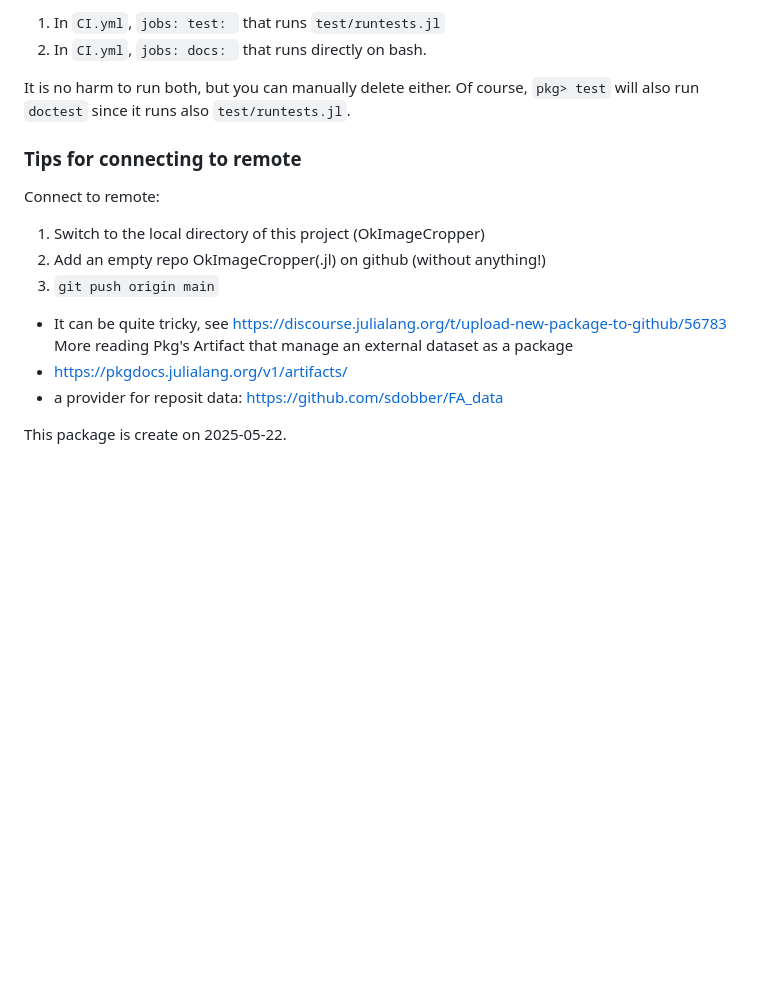
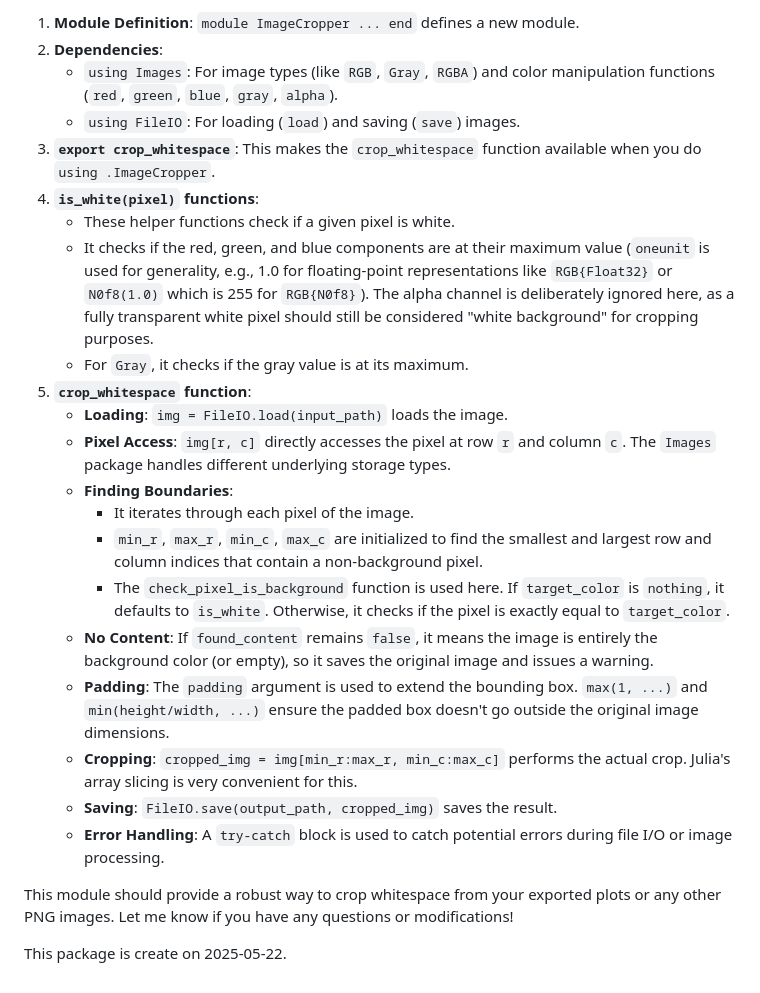
Before and after one commit to okatsn/OkImageCropper.jl, a Markdown page: README.md, the part around one of its changes. Drawn GitHub-style; blank space fills up the shorter version.

```diff
--- a/README.md
+++ b/README.md
@@ -60,23 +81,26 @@ Add `.jl` files (that has `@testset` block or `@test` inside) in `test/`; `test/
 
-1. In `CI.yml`, `jobs: test: ` that runs `test/runtests.jl`
-2. In `CI.yml`, `jobs: docs: ` that runs directly on bash.
+1.  **Module Definition**: `module ImageCropper ... end` defines a new module.
+2.  **Dependencies**:
+    * `using Images`: For image types (like `RGB`, `Gray`, `RGBA`) and color manipulation functions (`red`, `green`, `blue`, `gray`, `alpha`).
+    * `using FileIO`: For loading (`load`) and saving (`save`) images.
+3.  **`export crop_whitespace`**: This makes the `crop_whitespace` function available when you do `using .ImageCropper`.
+4.  **`is_white(pixel)` functions**:
+    * These helper functions check if a given pixel is white.
+    * It checks if the red, green, and blue components are at their maximum value (`oneunit` is used for generality, e.g., 1.0 for floating-point representations like `RGB{Float32}` or `N0f8(1.0)` which is 255 for `RGB{N0f8}`). The alpha channel is deliberately ignored here, as a fully transparent white pixel should still be considered "white background" for cropping purposes.
+    * For `Gray`, it checks if the gray value is at its maximum.
+5.  **`crop_whitespace` function**:
+    * **Loading**: `img = FileIO.load(input_path)` loads the image.
+    * **Pixel Access**: `img[r, c]` directly accesses the pixel at row `r` and column `c`. The `Images` package handles different underlying storage types.
+    * **Finding Boundaries**:
+        * It iterates through each pixel of the image.
+        * `min_r`, `max_r`, `min_c`, `max_c` are initialized to find the smallest and largest row and column indices that contain a non-background pixel.
+        * The `check_pixel_is_background` function is used here. If `target_color` is `nothing`, it defaults to `is_white`. Otherwise, it checks if the pixel is exactly equal to `target_color`.
+    * **No Content**: If `found_content` remains `false`, it means the image is entirely the background color (or empty), so it saves the original image and issues a warning.
+    * **Padding**: The `padding` argument is used to extend the bounding box. `max(1, ...)` and `min(height/width, ...)` ensure the padded box doesn't go outside the original image dimensions.
+    * **Cropping**: `cropped_img = img[min_r:max_r, min_c:max_c]` performs the actual crop. Julia's array slicing is very convenient for this.
+    * **Saving**: `FileIO.save(output_path, cropped_img)` saves the result.
+    * **Error Handling**: A `try-catch` block is used to catch potential errors during file I/O or image processing.
 
-It is no harm to run both, but you can manually delete either.
-Of course, `pkg> test` will also run `doctest` since it runs also `test/runtests.jl`.
-
-### Tips for connecting to remote
-
-Connect to remote:
-
-1. Switch to the local directory of this project (OkImageCropper)
-2. Add an empty repo OkImageCropper(.jl) on github (without anything!)
-3. `git push origin main`
-
-- It can be quite tricky, see https://discourse.julialang.org/t/upload-new-package-to-github/56783
-More reading
-Pkg's Artifact that manage an external dataset as a package
-- https://pkgdocs.julialang.org/v1/artifacts/
-- a provider for reposit data: https://github.com/sdobber/FA_data
-
+This module should provide a robust way to crop whitespace from your exported plots or any other PNG images. Let me know if you have any questions or modifications!
 
 This package is create on 2025-05-22.
```
Also changed, not shown: other parts of README.md (+48 -27 lines).
